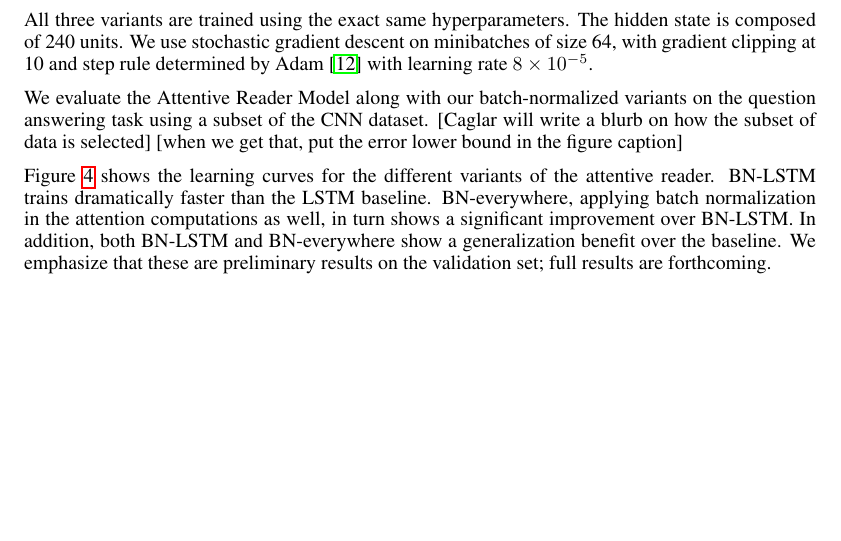
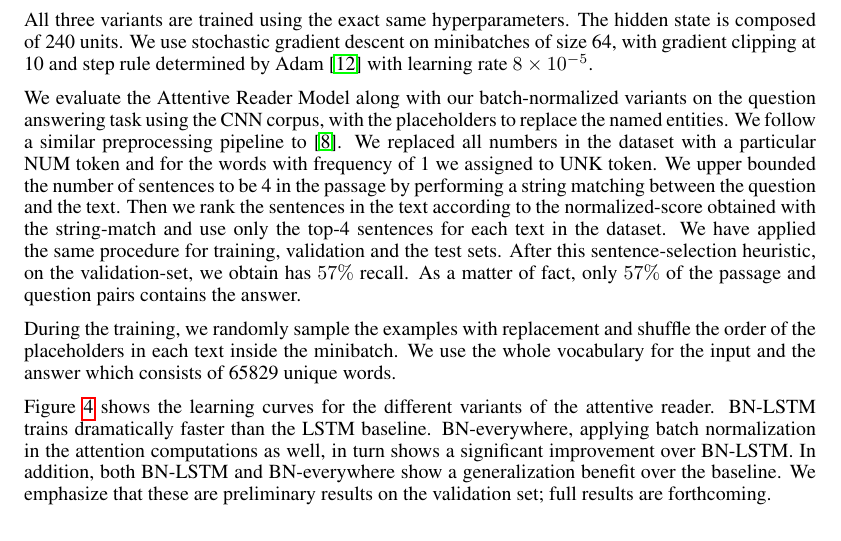
Before and after one commit to cooijmanstim/recurrent-batch-normalization, a LaTeX paper (paper/index.tex): part of page 8 of 10, cut so that both start at the same text, the shorter picture padded with empty space. Compiled offline with pdfLaTeX.

Commit message:
add caglar description text

```diff
--- a/paper/index.tex
+++ b/paper/index.tex
@@ -515,10 +515,9 @@ with gradient clipping at 10 and step rule determined by Adam~\cite{kingma2014ad
 with learning rate $8 \times 10^{-5}$.
 
 %% FIXME specify datasets
-We evaluate the Attentive Reader Model along with our batch-normalized variants on the question answering task
-using a subset of the CNN dataset.
-[Caglar will write a blurb on how the subset of data is selected]
-[when we get that, put the error lower bound in the figure caption]
+We evaluate the Attentive Reader Model along with our batch-normalized variants on the question answering task using the CNN corpus, with the placeholders to replace the named entities. We follow a similar preprocessing pipeline to~\cite{attentivereader}. We replaced all numbers in the dataset with a particular NUM token and for the words with frequency of 1 we assigned to UNK token. We upper bounded the number of sentences to be 4 in the passage by performing a string matching between the question and the text. Then we rank the sentences in the text according to the normalized-score obtained with the string-match and use only the top-4 sentences for each text in the dataset. We have applied the same procedure for training, validation and the test sets.  After this sentence-selection heuristic, on the validation-set, we obtain has $57\%$ recall.  As a matter of fact, only $57\%$ of the passage and question pairs contains the answer.
+
+During the training, we randomly sample the examples with replacement and shuffle the order of the placeholders in each text inside the minibatch. We use the whole vocabulary for the input and the answer which consists of 65829 unique words.
 
 Figure~\ref{fig:attr_valid} shows the learning curves for the different variants of the attentive reader.
 BN-LSTM trains dramatically faster than the LSTM baseline.
```
